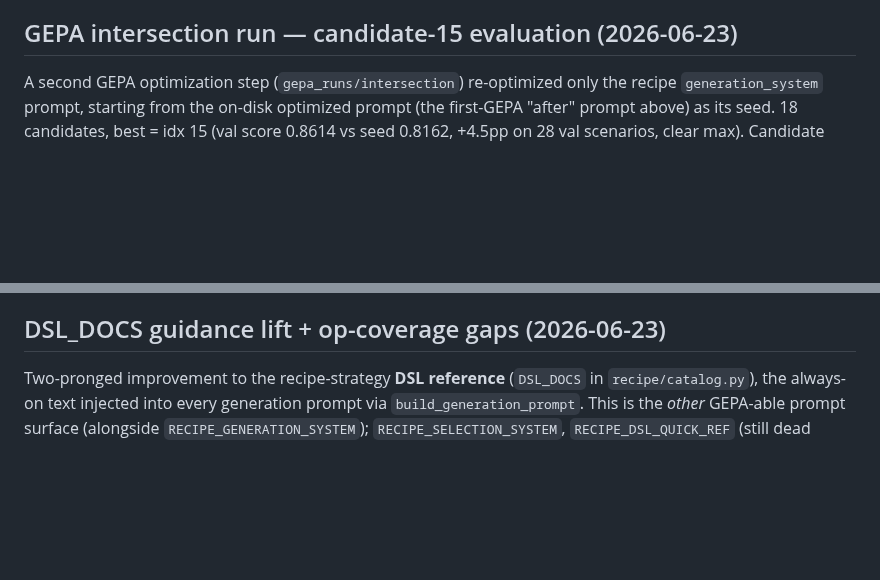
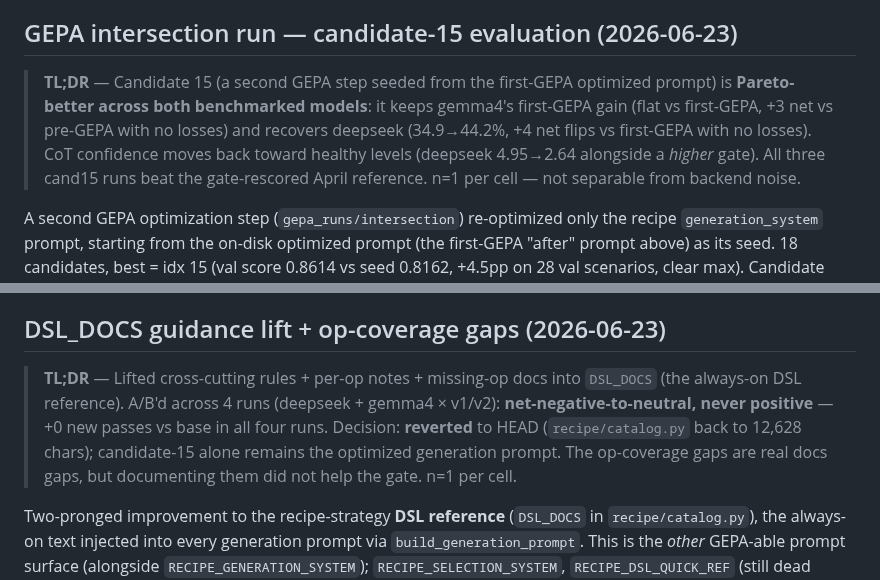
Before and after one commit to RenaissancePhilanthropy/geometry-diagram-generator, a Markdown page: changes.md, 2 parts joined by grey strips. Drawn GitHub-style; blank space fills up the shorter version.

```diff
--- a/changes.md
+++ b/changes.md
@@ -302,6 +339,14 @@ A direct check on whether the before's extra timeouts are a real quality differe
 - The deepseek −9.9pp is robust to the timeout convention: incl-timeout = −7pp, excl-all-timeouts = −12.5pp, retry-aware = −9.9pp; net flips −3 in all three.
 ## GEPA intersection run — candidate-15 evaluation (2026-06-23)
 
+> **TL;DR** — Candidate 15 (a second GEPA step seeded from the first-GEPA
+> optimized prompt) is **Pareto-better across both benchmarked models**: it
+> keeps gemma4's first-GEPA gain (flat vs first-GEPA, +3 net vs pre-GEPA with no
+> losses) and recovers deepseek (34.9→44.2%, +4 net flips vs first-GEPA with no
+> losses). CoT confidence moves back toward healthy levels (deepseek 4.95→2.64
+> alongside a *higher* gate). All three cand15 runs beat the gate-rescored
+> April reference. n=1 per cell — not separable from backend noise.
+
 A second GEPA optimization step (`gepa_runs/intersection`) re-optimized only the recipe `generation_system` prompt, starting from the on-disk optimized prompt (the first-GEPA "after" prompt above) as its seed. 18 candidates, best = idx 15 (val score 0.8614 vs seed 0.8162, +4.5pp on 28 val scenarios, clear max). Candidate 15's prompt (27013 chars) was written into `strategies/instructions_recipe.py` (`RECIPE_GENERATION_SYSTEM`), so `--use-optimized-prompts` now selects it. The seed = prior on-disk optimized prompt; recoverable via `gepa_runs/intersection/seed_candidate.json` and git commit `19c5230`. `RECIPE_SELECTION_SYSTEM` and `RECIPE_DSL_QUICK_REF` were unchanged by this run and remain unchanged.
 
 ### Runs compared (clean runs; n=43 hard-intersection)
@@ -358,6 +403,14 @@ Across the same-model progression:
 - April has no judge/CoT cells (predates those), so only the gate column is directly comparable there.
 - The residual `radius_marked` and other semantic mark_types remain uncheckable by design and floor all runs equally.
 ## DSL_DOCS guidance lift + op-coverage gaps (2026-06-23)
+
+> **TL;DR** — Lifted cross-cutting rules + per-op notes + missing-op docs into
+> `DSL_DOCS` (the always-on DSL reference). A/B'd across 4 runs (deepseek +
+> gemma4 × v1/v2): **net-negative-to-neutral, never positive** — +0 new passes
+> vs base in all four runs. Decision: **reverted** to HEAD
+> (`recipe/catalog.py` back to 12,628 chars); candidate-15 alone remains the
+> optimized generation prompt. The op-coverage gaps are real docs gaps, but
+> documenting them did not help the gate. n=1 per cell.
 
 Two-pronged improvement to the recipe-strategy **DSL reference** (`DSL_DOCS` in `recipe/catalog.py`), the always-on text injected into every generation prompt via `build_generation_prompt`. This is the *other* GEPA-able prompt surface (alongside `RECIPE_GENERATION_SYSTEM`); `RECIPE_SELECTION_SYSTEM`, `RECIPE_DSL_QUICK_REF` (still dead code), and the candidate-15 generation prompt are unchanged.
 
```
Also changed, not shown: other parts of changes.md (+37 -0 lines).
